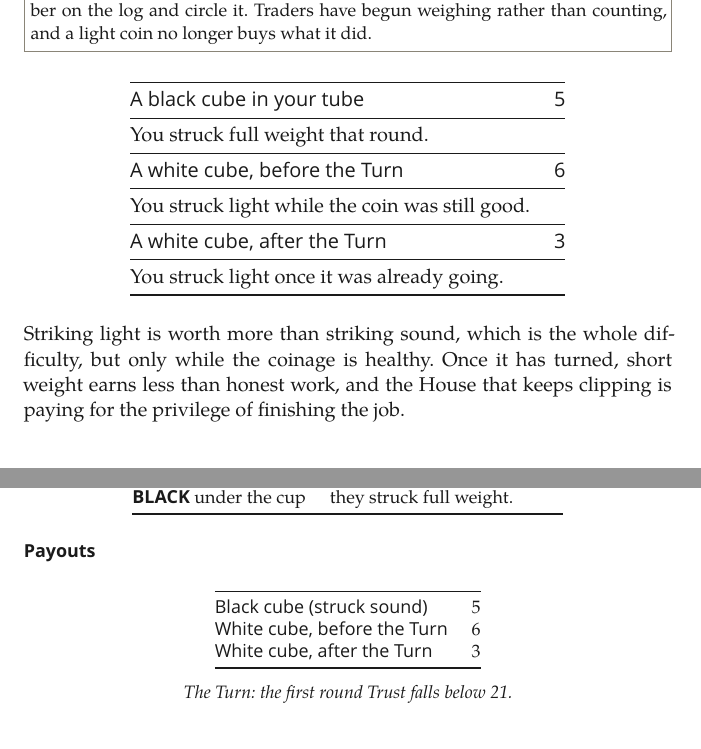
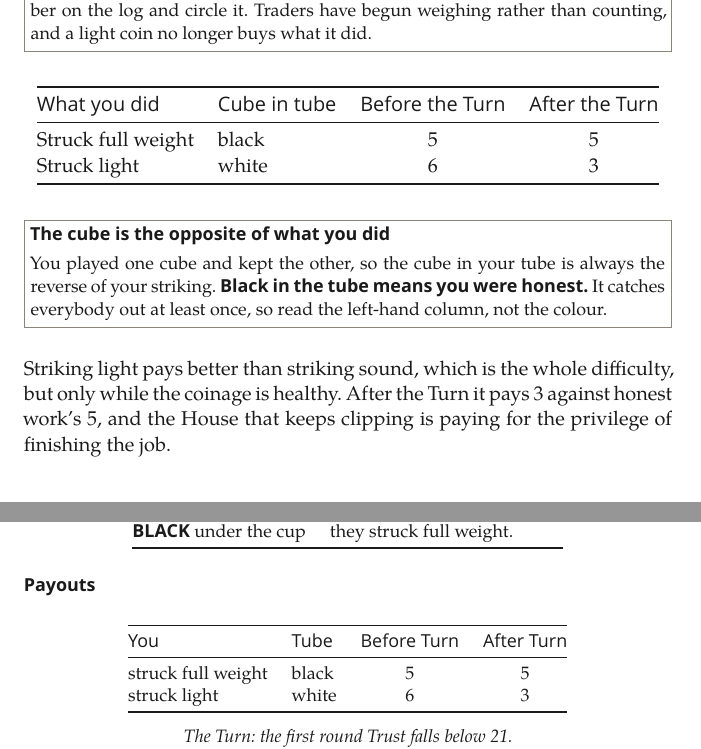
Before and after one commit to hdpater/Causality, a LaTeX document (game/rulebook.tex): two parts of pages 7 and 10 of 10 before the commit and two parts of pages 7 and 11 of 11 after it, joined at a grey line, cut so that both start at the same text. Compiled offline with XeLaTeX; a missing font is replaced by an installed copy or a similar font.

Commit message:
Lead the payout table with the act, not the cube colour
The tube holds the complement of what you played, so black means you were
honest, which is the reverse of what black suggests. The table led with
the colour and was misread. It now leads with what you did, shows the
cube as an incidental column, and puts before and after the Turn side by
side so honest work overtaking short weight is visible in one line. Adds
an explicit warning about the inversion.

```diff
--- a/game/rulebook.tex
+++ b/game/rulebook.tex
@@ -202,24 +202,19 @@ There is one moment that changes the rates, and the whole table watches it happe
 \note{The Turn}{The first time Trust falls below \keyword{21}, the coinage has turned. Write the round number on the log and circle it. Traders have begun weighing rather than counting, and a light coin no longer buys what it did.}
 
 \begin{center}
-\begin{tabular}{@{}lc@{}}
+\begin{tabular}{@{}llcc@{}}
 \toprule
-\headfont A black cube in your tube & \headfont 5 \\
+\headfont What you did & \headfont Cube in tube & \headfont Before the Turn & \headfont After the Turn \\
 \midrule
-You struck full weight that round. & \\
-\midrule
-\headfont A white cube, before the Turn & \headfont 6 \\
-\midrule
-You struck light while the coin was still good. & \\
-\midrule
-\headfont A white cube, after the Turn & \headfont 3 \\
-\midrule
-You struck light once it was already going. & \\
+Struck full weight & black & 5 & 5 \\
+Struck light & white & 6 & 3 \\
 \bottomrule
 \end{tabular}
 \end{center}
 
-Striking light is worth more than striking sound, which is the whole difficulty, but only while the coinage is healthy. Once it has turned, short weight earns less than honest work, and the House that keeps clipping is paying for the privilege of finishing the job.
+\note{The cube is the opposite of what you did}{You played one cube and kept the other, so the cube in your tube is always the reverse of your striking. \keyword{Black in the tube means you were honest.} It catches everybody out at least once, so read the left-hand column, not the colour.}
+
+Striking light pays better than striking sound, which is the whole difficulty, but only while the coinage is healthy. After the Turn it pays 3 against honest work's 5, and the House that keeps clipping is paying for the privilege of finishing the job.
 
 \sect{6}{Reading the Count}
 
@@ -329,16 +323,18 @@ Below 3, a poor bet. Above 4, close to a duty.
 
 {\headfont\bfseries Payouts\par}
 \begin{center}
-\begin{tabular}{@{}lc@{}}
+\begin{tabular}{@{}llcc@{}}
 \toprule
-\headfont Black cube (struck sound) & 5 \\
-\headfont White cube, before the Turn & 6 \\
-\headfont White cube, after the Turn & 3 \\
+\headfont You & \headfont Tube & \headfont Before Turn & \headfont After Turn \\
+\midrule
+struck full weight & black & 5 & 5 \\
+struck light & white & 6 & 3 \\
 \bottomrule
 \end{tabular}
 
 \vspace{0.3\baselineskip}
-{\itshape The Turn: the first round Trust falls below 21.}
+{\itshape The Turn: the first round Trust falls below 21.\\
+The cube in your tube is the \emph{opposite} of what you struck.}
 \end{center}
 
 {\color{rule}\hrule height 0.4pt}
```
Also changed, not shown: game/rulebook.pdf, game/rulebook.tex (5 more changed lines).
